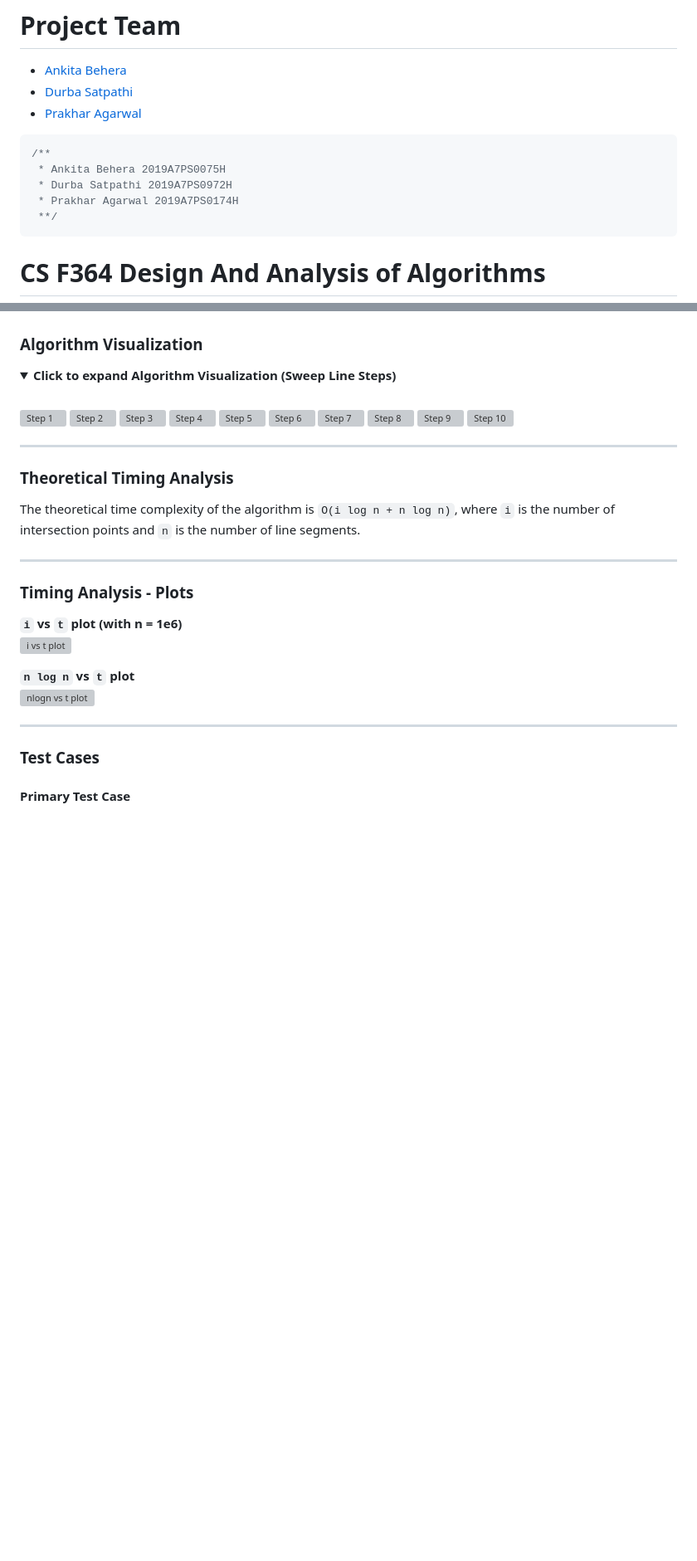
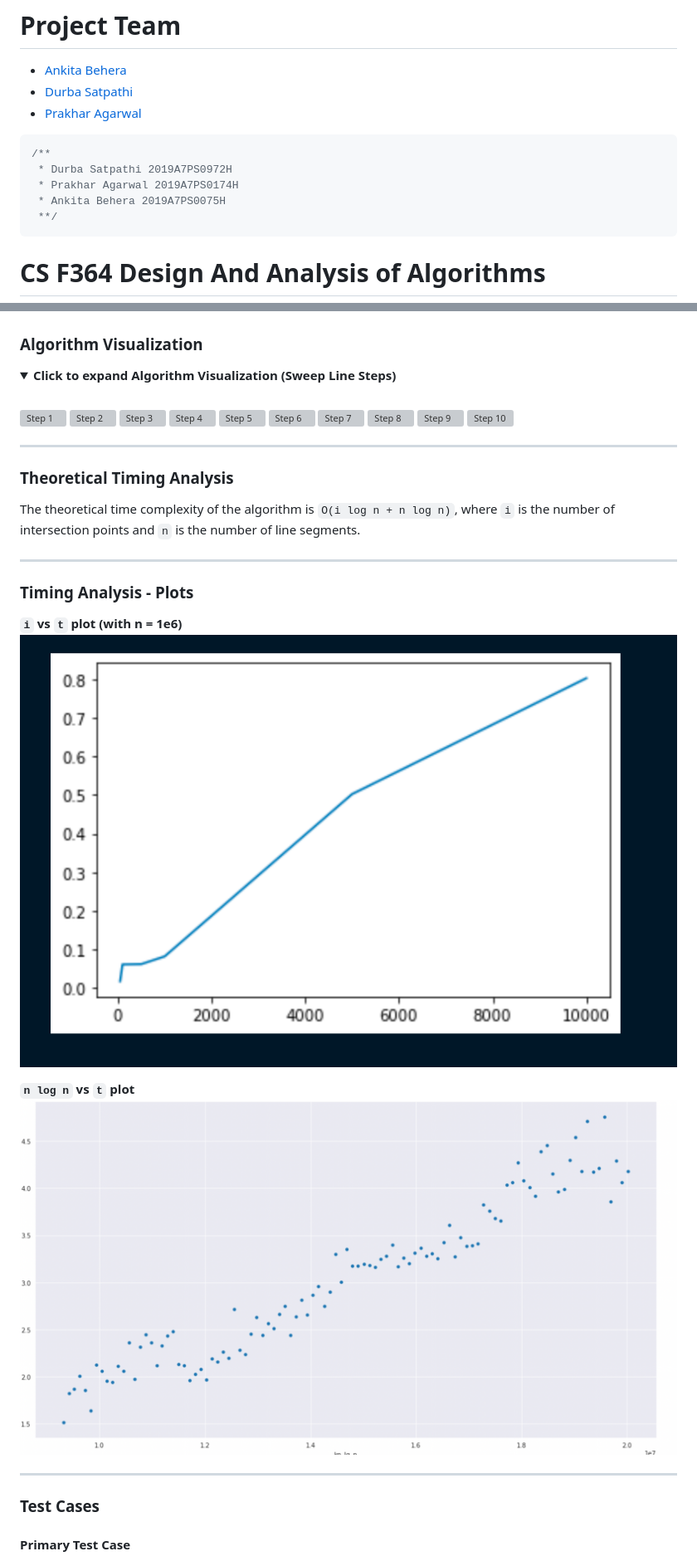
Before and after one commit to durba-s/BentleyOttmanAlgorithm, a Markdown page: README.md, 2 parts joined by grey strips. Shown at 83% size. Drawn GitHub-style; folded sections open; blank space fills up the shorter version; grey boxes are pictures that could not be loaded.

Commit message:
Fix image paths in README.md
Updated image paths in the README to point to the report directory.

````diff
--- a/README.md
+++ b/README.md
@@ -10,9 +10,9 @@
 
 ```cpp
 /**
- * Ankita Behera 2019A7PS0075H
  * Durba Satpathi 2019A7PS0972H
  * Prakhar Agarwal 2019A7PS0174H
+ * Ankita Behera 2019A7PS0075H
  **/
 ```
 
@@ -80,10 +80,10 @@ The theoretical time complexity of the algorithm is `O(i log n + n log n)`, wher
 ### Timing Analysis - Plots
 
 **`i` vs `t` plot (with n = 1e6)**<br>
-![i vs t plot](./ivst.png)
+![i vs t plot](./report/ivst.png)
 
 **`n log n` vs `t` plot**<br>
-![nlogn vs t plot](./nvst1.png)
+![nlogn vs t plot](./report/nvst1.png)
 
 ---
 
````
Also changed, not shown: other parts of README.md (+14 -14 lines).
